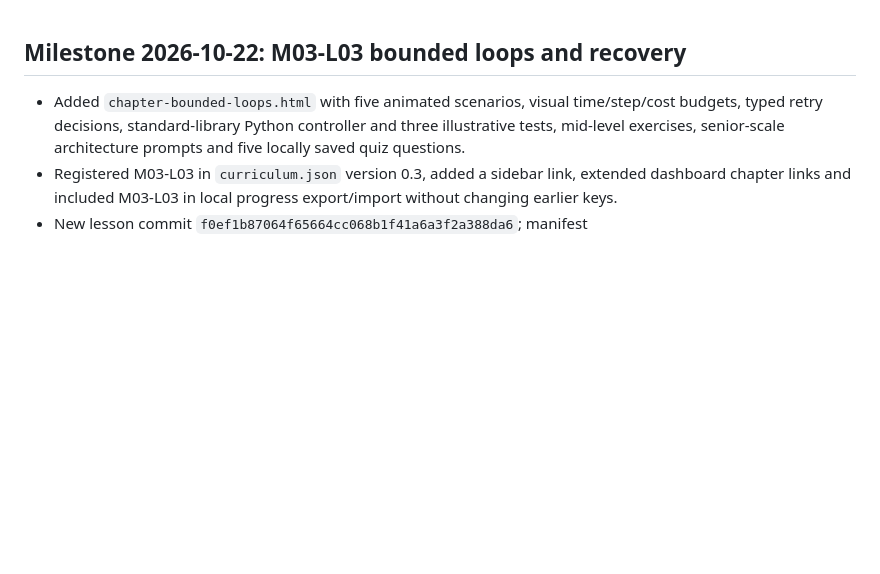
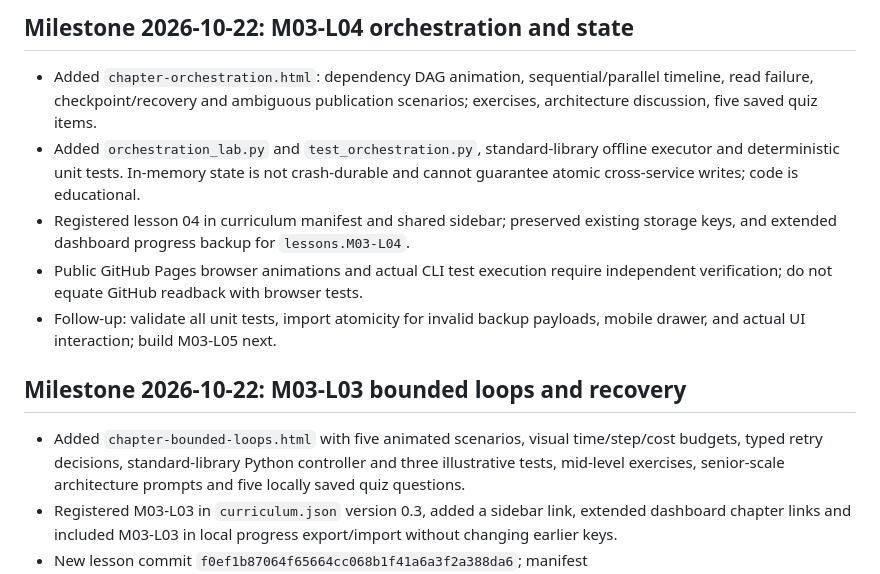
Before and after one commit to lfgtb12-12/interview-prep, a Markdown page: ai-engineering/HANDOFF.md, the part around the change. GitHub-like rendering; blank space fills up the shorter version.

Commit message:
Register M03-L04 in HANDOFF.md

```diff
--- a/ai-engineering/HANDOFF.md
+++ b/ai-engineering/HANDOFF.md
@@ -1,3 +1,11 @@
+## Milestone 2026-10-22: M03-L04 orchestration and state
+
+- Added `chapter-orchestration.html`: dependency DAG animation, sequential/parallel timeline, read failure, checkpoint/recovery and ambiguous publication scenarios; exercises, architecture discussion, five saved quiz items.
+- Added `orchestration_lab.py` and `test_orchestration.py`, standard-library offline executor and deterministic unit tests. In-memory state is not crash-durable and cannot guarantee atomic cross-service writes; code is educational.
+- Registered lesson 04 in curriculum manifest and shared sidebar; preserved existing storage keys, and extended dashboard progress backup for `lessons.M03-L04`.
+- Public GitHub Pages browser animations and actual CLI test execution require independent verification; do not equate GitHub readback with browser tests.
+- Follow-up: validate all unit tests, import atomicity for invalid backup payloads, mobile drawer, and actual UI interaction; build M03-L05 next.
+
 ## Milestone 2026-10-22: M03-L03 bounded loops and recovery
 
 - Added `chapter-bounded-loops.html` with five animated scenarios, visual time/step/cost budgets, typed retry decisions, standard-library Python controller and three illustrative tests, mid-level exercises, senior-scale architecture prompts and five locally saved quiz questions.
```
